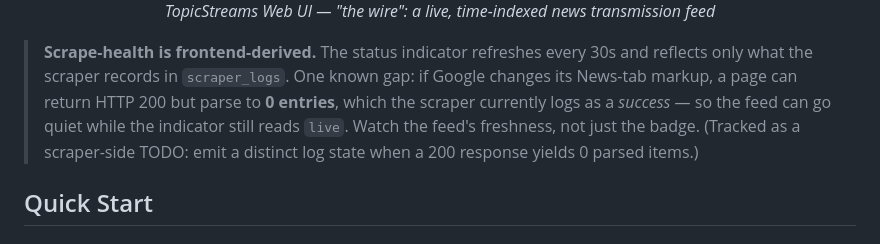
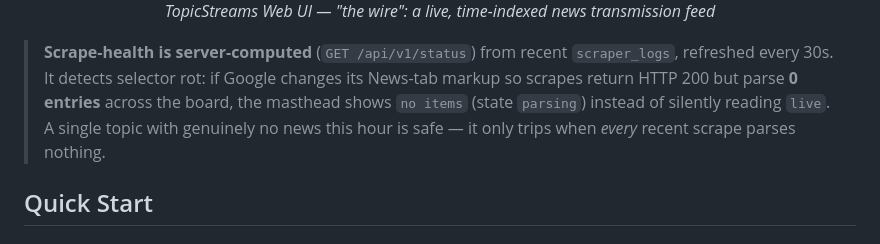
Before and after one commit to zydo/topicstreams, a Markdown page: README.md, the part around the change. GitHub-like rendering.

```diff
--- a/README.md
+++ b/README.md
@@ -174,7 +174,7 @@ http://localhost:5000
 <em>TopicStreams Web UI — "the wire": a live, time-indexed news transmission feed</em>
 </p>
 
-> **Scrape-health is frontend-derived.** The status indicator refreshes every 30s and reflects only what the scraper records in `scraper_logs`. One known gap: if Google changes its News-tab markup, a page can return HTTP 200 but parse to **0 entries**, which the scraper currently logs as a *success* — so the feed can go quiet while the indicator still reads `live`. Watch the feed's freshness, not just the badge. (Tracked as a scraper-side TODO: emit a distinct log state when a 200 response yields 0 parsed items.)
+> **Scrape-health is server-computed** (`GET /api/v1/status`) from recent `scraper_logs`, refreshed every 30s. It detects selector rot: if Google changes its News-tab markup so scrapes return HTTP 200 but parse **0 entries** across the board, the masthead shows `no items` (state `parsing`) instead of silently reading `live`. A single topic with genuinely no news this hour is safe — it only trips when *every* recent scrape parses nothing.
 
 ## Quick Start
 
```
Also changed, not shown: docs/CONFIGURATION.md (+6 -0 lines).
